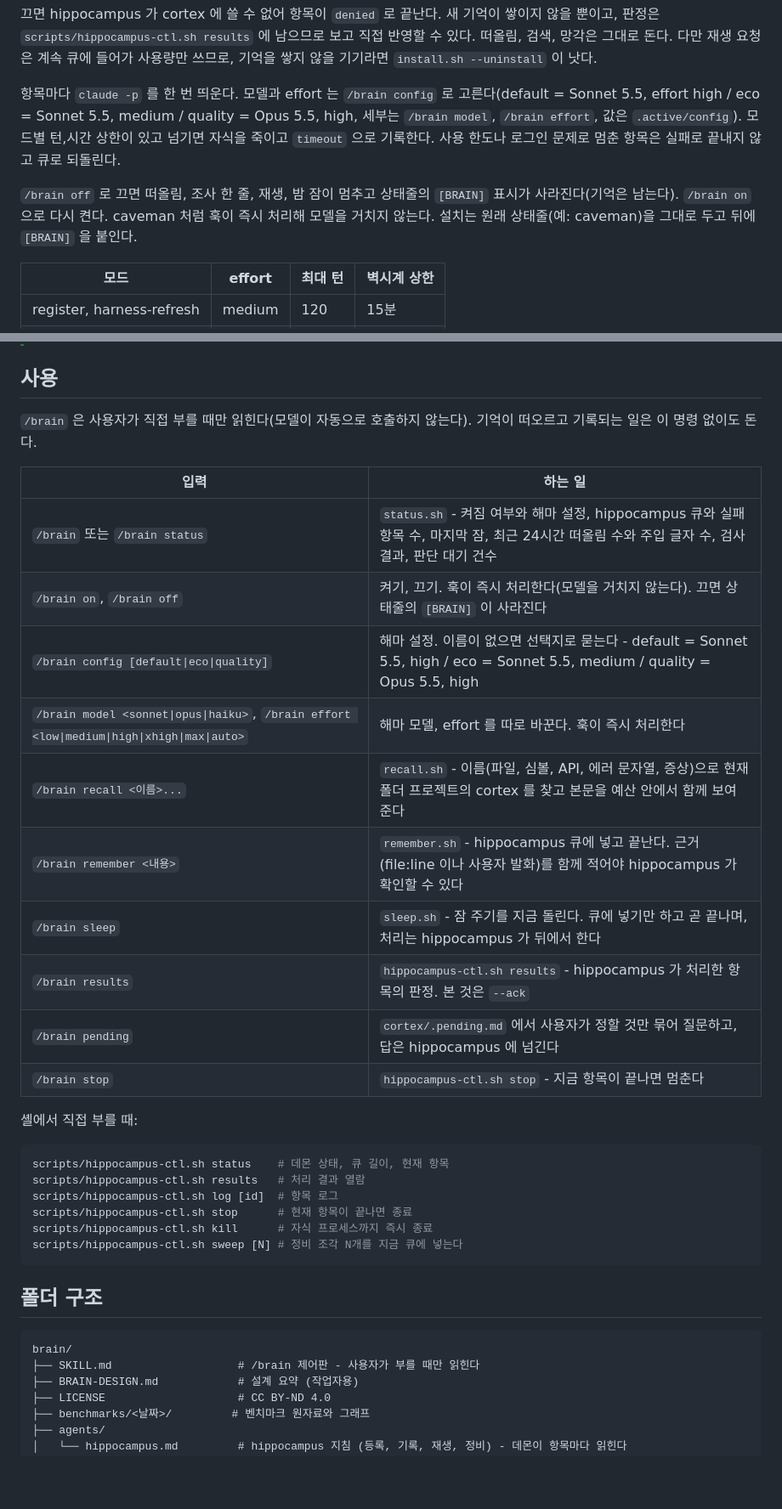
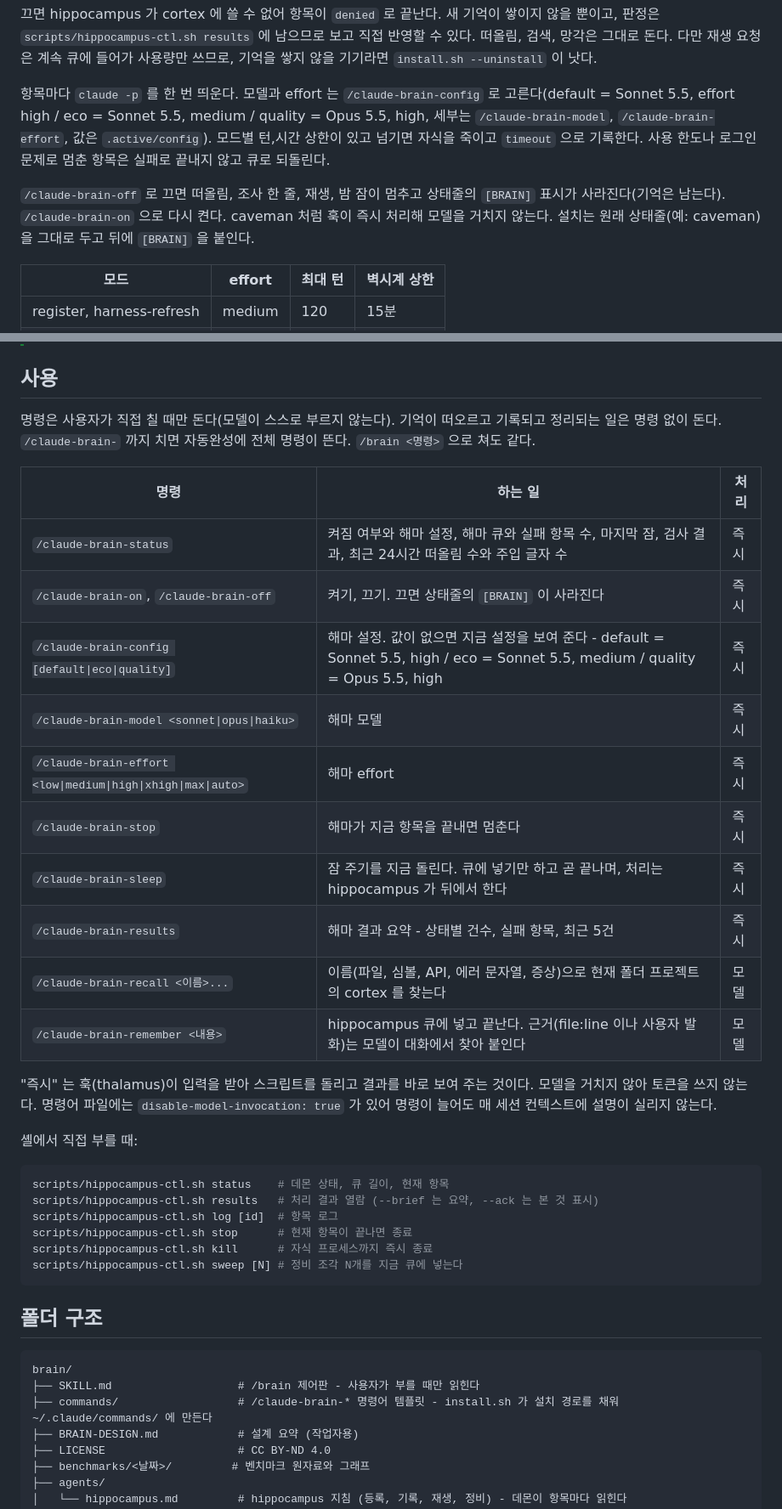
Before and after one commit to FuJiGraphics/claude-brain, a Markdown page: README.md, 2 parts joined by grey strips. Shown at 85% size. GitHub-like rendering; blank space fills up the shorter version.

Commit message:
docs: 단축 명령과 묻지 않는 해마 원칙을 README, SKILL.md 에 반영

````diff
--- a/README.md
+++ b/README.md
@@ -286,9 +289,9 @@ echo acceptEdits > ~/.claude/skills/brain/scripts/hippocampus-perm.mode
 끄면 hippocampus 가 cortex 에 쓸 수 없어 항목이 `denied` 로 끝난다. 새 기억이 쌓이지 않을 뿐이고, 판정은 `scripts/hippocampus-ctl.sh results` 에 남으므로 보고 직접 반영할 수 있다. 떠올림, 검색, 망각은 그대로 돈다.
 다만 재생 요청은 계속 큐에 들어가 사용량만 쓰므로, 기억을 쌓지 않을 기기라면 `install.sh --uninstall` 이 낫다.
 
-항목마다 `claude -p` 를 한 번 띄운다. 모델과 effort 는 `/brain config` 로 고른다(default = Sonnet 5.5, effort high / eco = Sonnet 5.5, medium / quality = Opus 5.5, high, 세부는 `/brain model`, `/brain effort`, 값은 `.active/config`). 모드별 턴,시간 상한이 있고 넘기면 자식을 죽이고 `timeout` 으로 기록한다. 사용 한도나 로그인 문제로 멈춘 항목은 실패로 끝내지 않고 큐로 되돌린다.
+항목마다 `claude -p` 를 한 번 띄운다. 모델과 effort 는 `/claude-brain-config` 로 고른다(default = Sonnet 5.5, effort high / eco = Sonnet 5.5, medium / quality = Opus 5.5, high, 세부는 `/claude-brain-model`, `/claude-brain-effort`, 값은 `.active/config`). 모드별 턴,시간 상한이 있고 넘기면 자식을 죽이고 `timeout` 으로 기록한다. 사용 한도나 로그인 문제로 멈춘 항목은 실패로 끝내지 않고 큐로 되돌린다.
 
-`/brain off` 로 끄면 떠올림, 조사 한 줄, 재생, 밤 잠이 멈추고 상태줄의 `[BRAIN]` 표시가 사라진다(기억은 남는다). `/brain on` 으로 다시 켠다. caveman 처럼 훅이 즉시 처리해 모델을 거치지 않는다. 설치는 원래 상태줄(예: caveman)을 그대로 두고 뒤에 `[BRAIN]` 을 붙인다.
+`/claude-brain-off` 로 끄면 떠올림, 조사 한 줄, 재생, 밤 잠이 멈추고 상태줄의 `[BRAIN]` 표시가 사라진다(기억은 남는다). `/claude-brain-on` 으로 다시 켠다. caveman 처럼 훅이 즉시 처리해 모델을 거치지 않는다. 설치는 원래 상태줄(예: caveman)을 그대로 두고 뒤에 `[BRAIN]` 을 붙인다.
 
 | 모드 | effort | 최대 턴 | 벽시계 상한 |
 |---|---|---|---|
@@ -308,26 +311,29 @@ echo acceptEdits > ~/.claude/skills/brain/scripts/hippocampus-perm.mode
 
 ## 사용
 
-`/brain` 은 사용자가 직접 부를 때만 읽힌다(모델이 자동으로 호출하지 않는다). 기억이 떠오르고 기록되는 일은 이 명령 없이도 돈다.
+명령은 사용자가 직접 칠 때만 돈다(모델이 스스로 부르지 않는다). 기억이 떠오르고 기록되고 정리되는 일은 명령 없이 돈다.
+`/claude-brain-` 까지 치면 자동완성에 전체 명령이 뜬다. `/brain <명령>` 으로 쳐도 같다.
 
-| 입력 | 하는 일 |
-|---|---|
-| `/brain` 또는 `/brain status` | `status.sh` - 켜짐 여부와 해마 설정, hippocampus 큐와 실패 항목 수, 마지막 잠, 최근 24시간 떠올림 수와 주입 글자 수, 검사 결과, 판단 대기 건수 |
-| `/brain on`, `/brain off` | 켜기, 끄기. 훅이 즉시 처리한다(모델을 거치지 않는다). 끄면 상태줄의 `[BRAIN]` 이 사라진다 |
-| `/brain config [default\|eco\|quality]` | 해마 설정. 이름이 없으면 선택지로 묻는다 - default = Sonnet 5.5, high / eco = Sonnet 5.5, medium / quality = Opus 5.5, high |
-| `/brain model <sonnet\|opus\|haiku>`, `/brain effort <low\|medium\|high\|xhigh\|max\|auto>` | 해마 모델, effort 를 따로 바꾼다. 훅이 즉시 처리한다 |
-| `/brain recall <이름>...` | `recall.sh` - 이름(파일, 심볼, API, 에러 문자열, 증상)으로 현재 폴더 프로젝트의 cortex 를 찾고 본문을 예산 안에서 함께 보여 준다 |
-| `/brain remember <내용>` | `remember.sh` - hippocampus 큐에 넣고 끝난다. 근거(file:line 이나 사용자 발화)를 함께 적어야 hippocampus 가 확인할 수 있다 |
-| `/brain sleep` | `sleep.sh` - 잠 주기를 지금 돌린다. 큐에 넣기만 하고 곧 끝나며, 처리는 hippocampus 가 뒤에서 한다 |
-| `/brain results` | `hippocampus-ctl.sh results` - hippocampus 가 처리한 항목의 판정. 본 것은 `--ack` |
-| `/brain pending` | `cortex/.pending.md` 에서 사용자가 정할 것만 묶어 질문하고, 답은 hippocampus 에 넘긴다 |
-| `/brain stop` | `hippocampus-ctl.sh stop` - 지금 항목이 끝나면 멈춘다 |
+| 명령 | 하는 일 | 처리 |
+|---|---|---|
+| `/claude-brain-status` | 켜짐 여부와 해마 설정, 해마 큐와 실패 항목 수, 마지막 잠, 검사 결과, 최근 24시간 떠올림 수와 주입 글자 수 | 즉시 |
+| `/claude-brain-on`, `/claude-brain-off` | 켜기, 끄기. 끄면 상태줄의 `[BRAIN]` 이 사라진다 | 즉시 |
+| `/claude-brain-config [default\|eco\|quality]` | 해마 설정. 값이 없으면 지금 설정을 보여 준다 - default = Sonnet 5.5, high / eco = Sonnet 5.5, medium / quality = Opus 5.5, high | 즉시 |
+| `/claude-brain-model <sonnet\|opus\|haiku>` | 해마 모델 | 즉시 |
+| `/claude-brain-effort <low\|medium\|high\|xhigh\|max\|auto>` | 해마 effort | 즉시 |
+| `/claude-brain-stop` | 해마가 지금 항목을 끝내면 멈춘다 | 즉시 |
+| `/claude-brain-sleep` | 잠 주기를 지금 돌린다. 큐에 넣기만 하고 곧 끝나며, 처리는 hippocampus 가 뒤에서 한다 | 즉시 |
+| `/claude-brain-results` | 해마 결과 요약 - 상태별 건수, 실패 항목, 최근 5건 | 즉시 |
+| `/claude-brain-recall <이름>...` | 이름(파일, 심볼, API, 에러 문자열, 증상)으로 현재 폴더 프로젝트의 cortex 를 찾는다 | 모델 |
+| `/claude-brain-remember <내용>` | hippocampus 큐에 넣고 끝난다. 근거(file:line 이나 사용자 발화)는 모델이 대화에서 찾아 붙인다 | 모델 |
+
+"즉시" 는 훅(thalamus)이 입력을 받아 스크립트를 돌리고 결과를 바로 보여 주는 것이다. 모델을 거치지 않아 토큰을 쓰지 않는다. 명령어 파일에는 `disable-model-invocation: true` 가 있어 명령이 늘어도 매 세션 컨텍스트에 설명이 실리지 않는다.
 
 셸에서 직접 부를 때:
 
 ```bash
 scripts/hippocampus-ctl.sh status    # 데몬 상태, 큐 길이, 현재 항목
-scripts/hippocampus-ctl.sh results   # 처리 결과 열람
+scripts/hippocampus-ctl.sh results   # 처리 결과 열람 (--brief 는 요약, --ack 는 본 것 표시)
 scripts/hippocampus-ctl.sh log [id]  # 항목 로그
 scripts/hippocampus-ctl.sh stop      # 현재 항목이 끝나면 종료
 scripts/hippocampus-ctl.sh kill      # 자식 프로세스까지 즉시 종료
@@ -339,6 +345,7 @@ scripts/hippocampus-ctl.sh sweep [N] # 정비 조각 N개를 지금 큐에 넣
 ```
 brain/
 ├── SKILL.md                   # /brain 제어판 - 사용자가 부를 때만 읽힌다
+├── commands/                  # /claude-brain-* 명령어 템플릿 - install.sh 가 설치 경로를 채워 ~/.claude/commands/ 에 만든다
 ├── BRAIN-DESIGN.md            # 설계 요약 (작업자용)
 ├── LICENSE                    # CC BY-ND 4.0
 ├── benchmarks/<날짜>/         # 벤치마크 원자료와 그래프
````
Also changed, not shown: other parts of README.md (+8 -6 lines), SKILL.md (+16 -15 lines).
